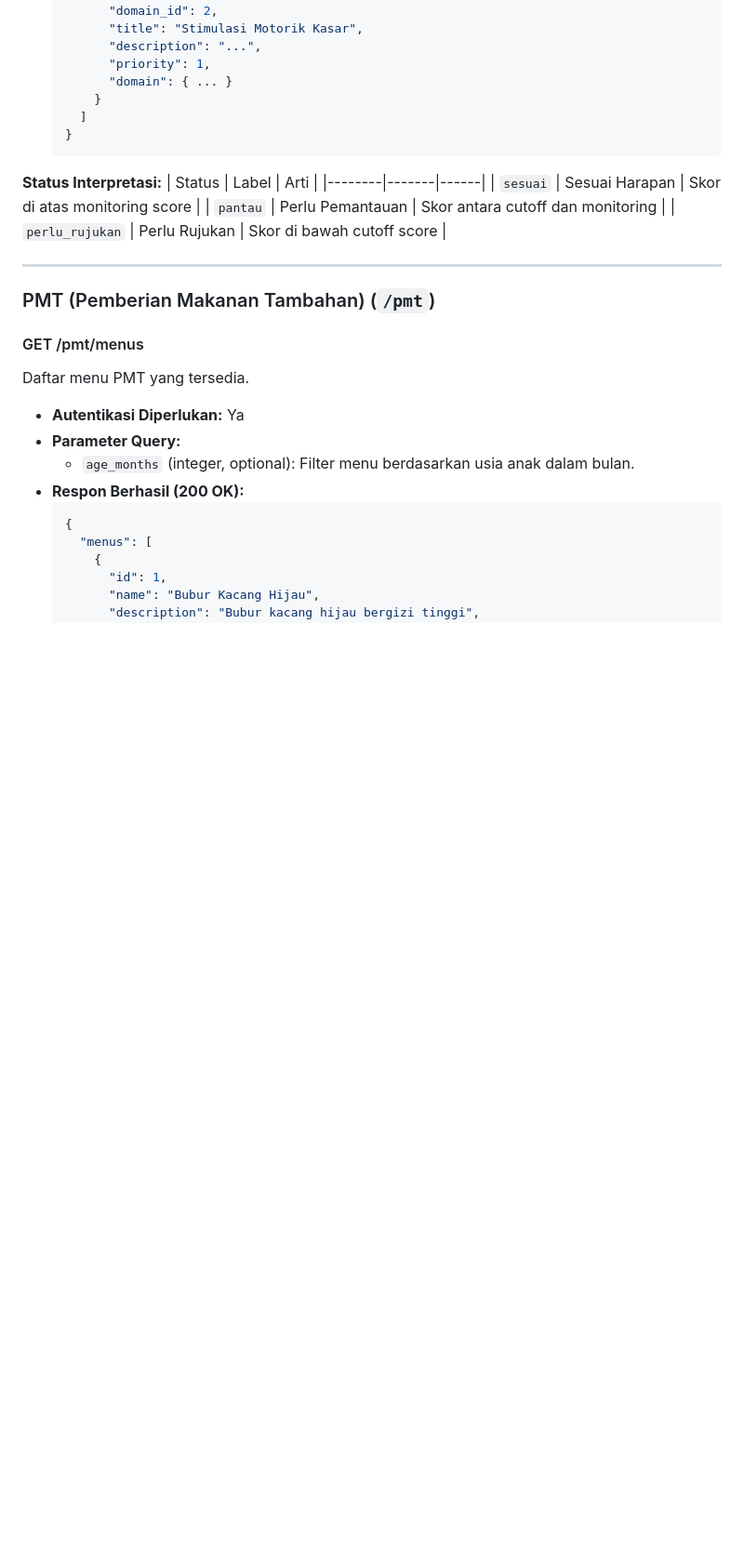
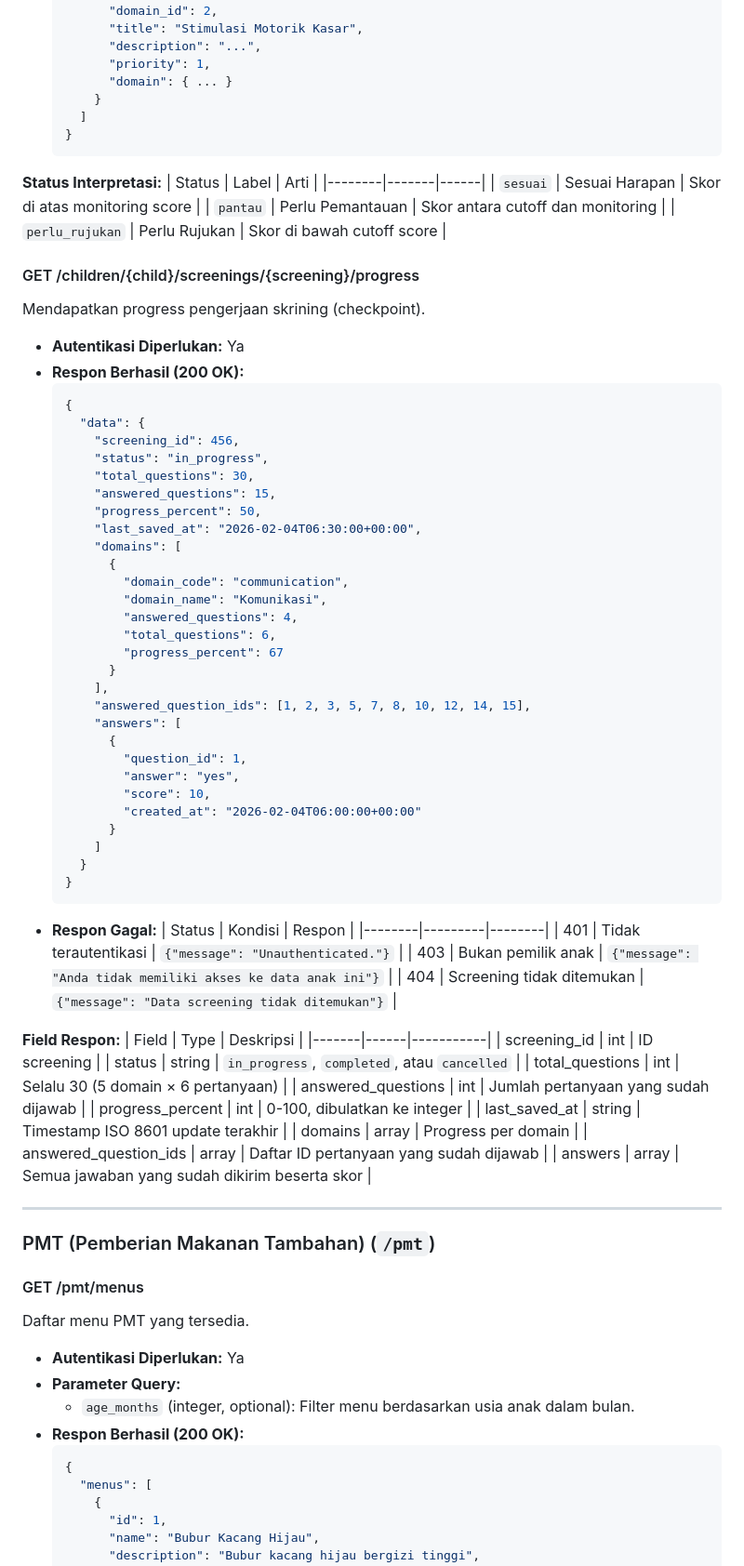
Before and after one commit to jagoanbunda/mobile, a Markdown page: API.md, the part around the change. Shown at 93% size. Rendered like a GitHub page; blank space fills up the shorter version.

Commit message:
docs(api): document screening progress endpoint

````diff
--- a/API.md
+++ b/API.md
@@ -1062,6 +1062,61 @@ Mendapatkan hasil interpretasi skor skrining beserta rekomendasi.
 | `pantau` | Perlu Pemantauan | Skor antara cutoff dan monitoring |
 | `perlu_rujukan` | Perlu Rujukan | Skor di bawah cutoff score |
 
+#### GET /children/{child}/screenings/{screening}/progress
+Mendapatkan progress pengerjaan skrining (checkpoint).
+
+- **Autentikasi Diperlukan:** Ya
+- **Respon Berhasil (200 OK):**
+  ```json
+  {
+    "data": {
+      "screening_id": 456,
+      "status": "in_progress",
+      "total_questions": 30,
+      "answered_questions": 15,
+      "progress_percent": 50,
+      "last_saved_at": "2026-02-04T06:30:00+00:00",
+      "domains": [
+        {
+          "domain_code": "communication",
+          "domain_name": "Komunikasi",
+          "answered_questions": 4,
+          "total_questions": 6,
+          "progress_percent": 67
+        }
+      ],
+      "answered_question_ids": [1, 2, 3, 5, 7, 8, 10, 12, 14, 15],
+      "answers": [
+        {
+          "question_id": 1,
+          "answer": "yes",
+          "score": 10,
+          "created_at": "2026-02-04T06:00:00+00:00"
+        }
+      ]
+    }
+  }
+  ```
+- **Respon Gagal:**
+  | Status | Kondisi | Respon |
+  |--------|---------|--------|
+  | 401 | Tidak terautentikasi | `{"message": "Unauthenticated."}` |
+  | 403 | Bukan pemilik anak | `{"message": "Anda tidak memiliki akses ke data anak ini"}` |
+  | 404 | Screening tidak ditemukan | `{"message": "Data screening tidak ditemukan"}` |
+
+**Field Respon:**
+| Field | Type | Deskripsi |
+|-------|------|-----------|
+| screening_id | int | ID screening |
+| status | string | `in_progress`, `completed`, atau `cancelled` |
+| total_questions | int | Selalu 30 (5 domain × 6 pertanyaan) |
+| answered_questions | int | Jumlah pertanyaan yang sudah dijawab |
+| progress_percent | int | 0-100, dibulatkan ke integer |
+| last_saved_at | string | Timestamp ISO 8601 update terakhir |
+| domains | array | Progress per domain |
+| answered_question_ids | array | Daftar ID pertanyaan yang sudah dijawab |
+| answers | array | Semua jawaban yang sudah dikirim beserta skor |
+
 ---
 
 ### PMT (Pemberian Makanan Tambahan) (`/pmt`)
````
